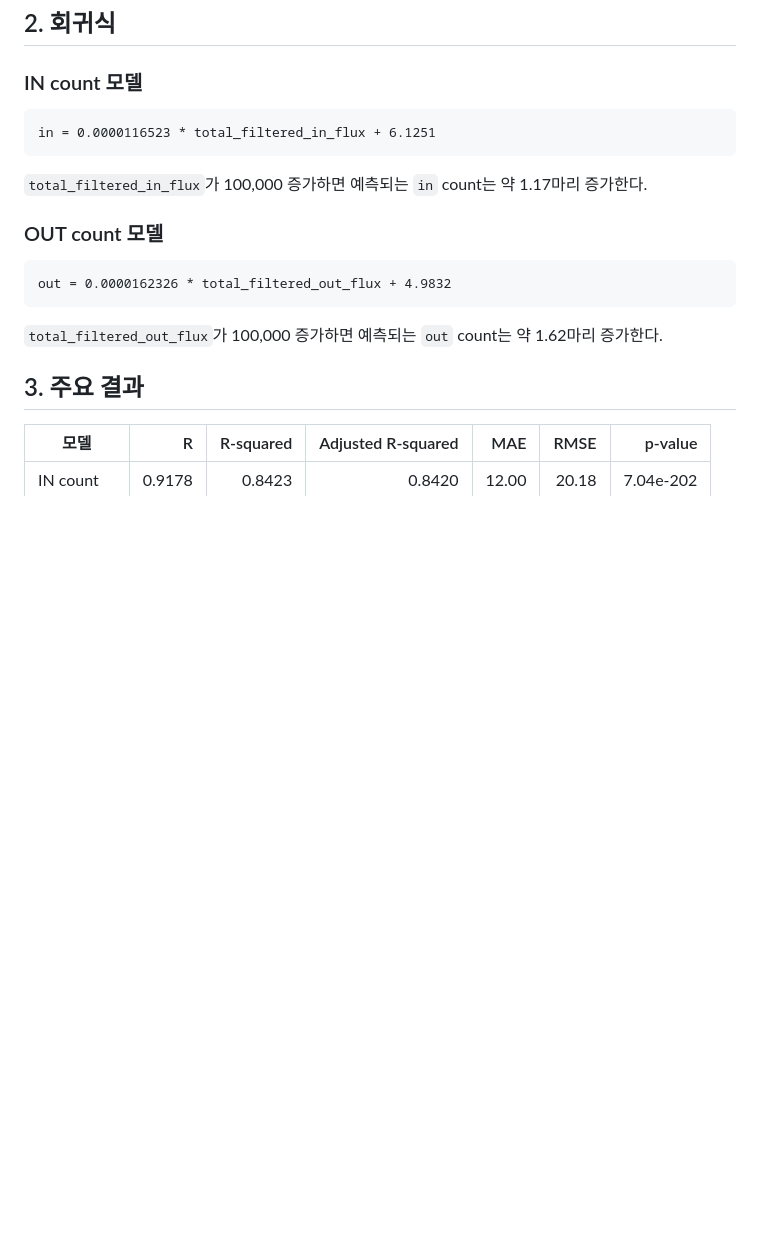
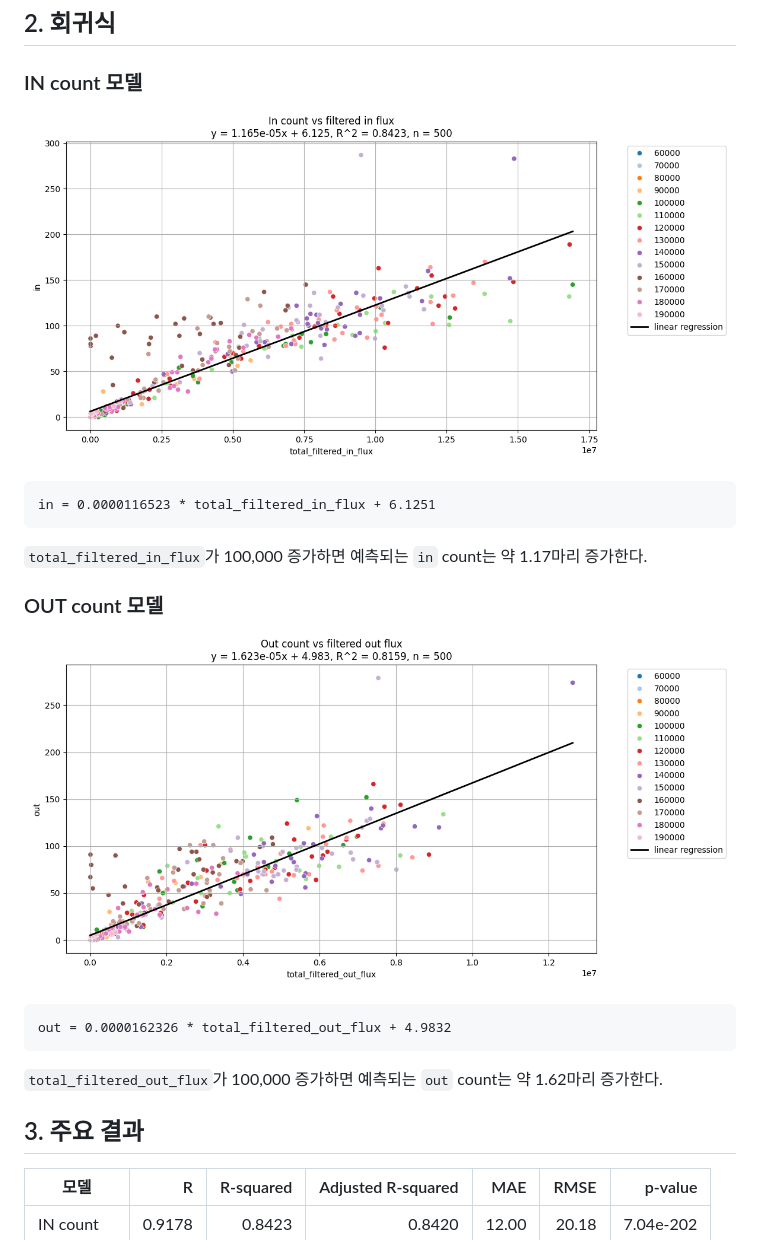
Before and after one commit to WCL-INU/bee_optical_flow, a Markdown page: validation/linear_regression_report.md, the part around the change. Drawn GitHub-style; blank space fills up the shorter version.

Commit message:
Add images for IN and OUT count models in linear regression report

````diff
--- a/validation/linear_regression_report.md
+++ b/validation/linear_regression_report.md
@@ -13,6 +13,8 @@
 
 ### IN count 모델
 
+![IN count 모델](in_count.png)
+
 ```text
 in = 0.0000116523 * total_filtered_in_flux + 6.1251
 ```
@@ -20,6 +22,8 @@ in = 0.0000116523 * total_filtered_in_flux + 6.1251
 `total_filtered_in_flux`가 100,000 증가하면 예측되는 `in` count는 약 1.17마리 증가한다.
 
 ### OUT count 모델
+
+![OUT count 모델](out_count.png)
 
 ```text
 out = 0.0000162326 * total_filtered_out_flux + 4.9832
````
